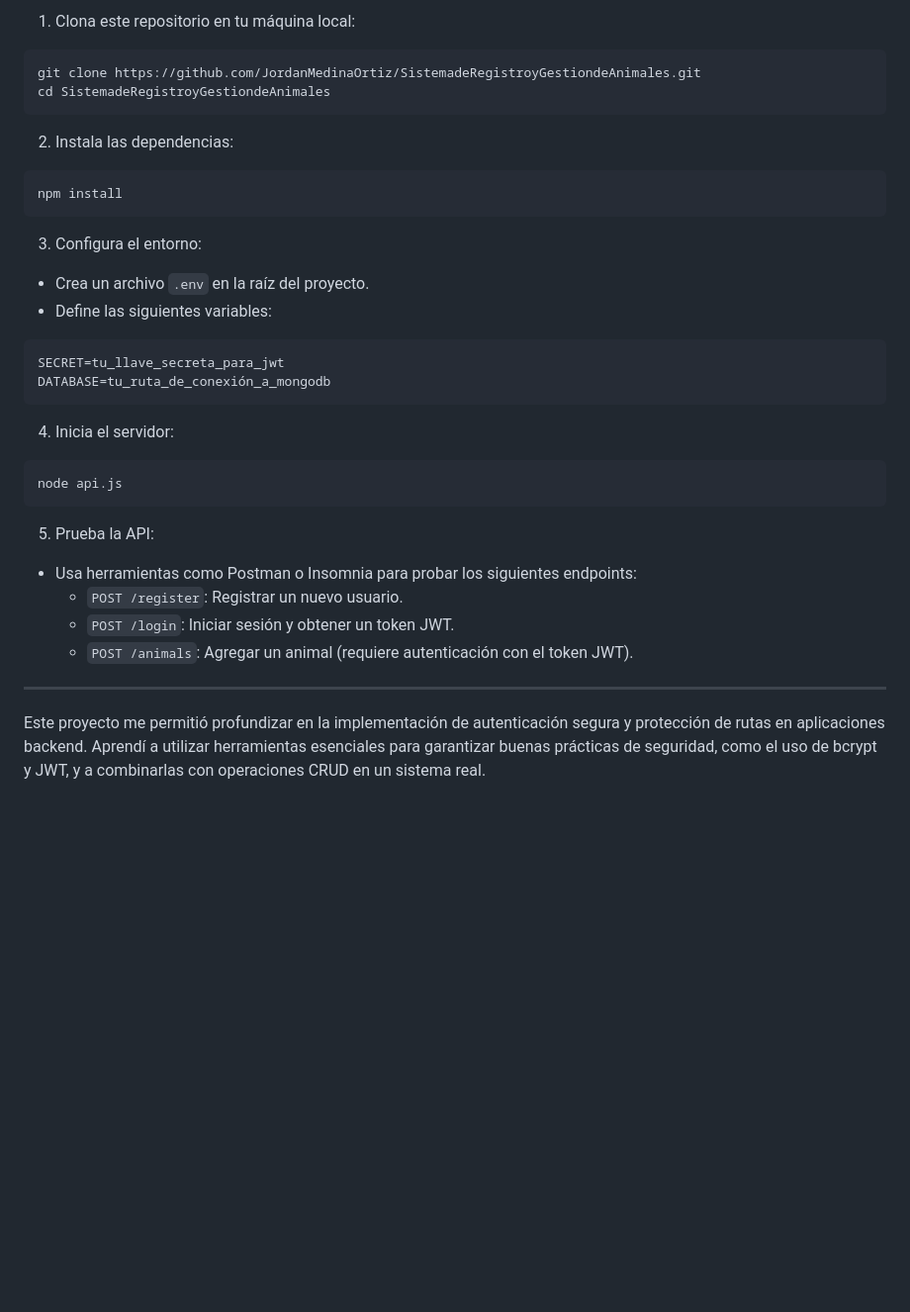
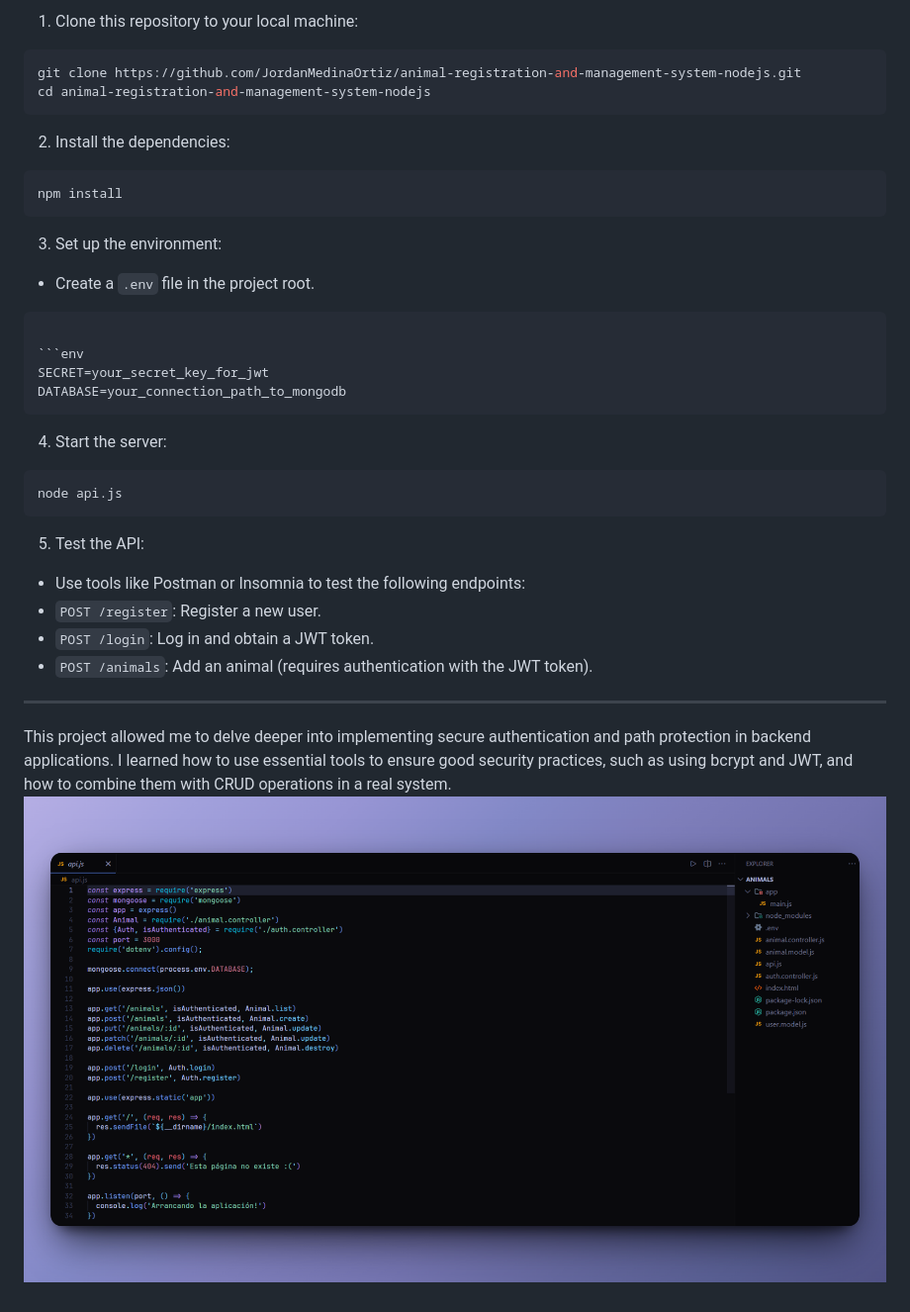
Before and after one commit to JordanMedinaOrtiz/animal-registration-and-management-system-nodejs, a Markdown page: README.md, the part around one of its changes. Shown at 99% size. Rendered like a GitHub page; blank space fills up the shorter version.

````diff
--- a/README.md
+++ b/README.md
@@ -58,40 +64,42 @@ A través de este proyecto, aprendí a:
 
-1. Clona este repositorio en tu máquina local:
+1. Clone this repository to your local machine:
 
 ```bash
-git clone https://github.com/JordanMedinaOrtiz/SistemadeRegistroyGestiondeAnimales.git
-cd SistemadeRegistroyGestiondeAnimales
+git clone https://github.com/JordanMedinaOrtiz/animal-registration-and-management-system-nodejs.git
+cd animal-registration-and-management-system-nodejs
 ```
 
-2. Instala las dependencias:
+2. Install the dependencies:
 
 ```bash
 npm install
 ```
 
-3. Configura el entorno:
+3. Set up the environment:
 
-- Crea un archivo `.env` en la raíz del proyecto.
-- Define las siguientes variables:
+- Create a `.env` file in the project root.
+
+``` - Define the following variables:
 
 ```env
-SECRET=tu_llave_secreta_para_jwt
-DATABASE=tu_ruta_de_conexión_a_mongodb
+SECRET=your_secret_key_for_jwt
+DATABASE=your_connection_path_to_mongodb
 ```
 
-4. Inicia el servidor:
+4. Start the server:
 
 ```bash
 node api.js
 ```
 
-5. Prueba la API:
+5. Test the API:
 
-- Usa herramientas como Postman o Insomnia para probar los siguientes endpoints:
-  - `POST /register`: Registrar un nuevo usuario.
-  - `POST /login`: Iniciar sesión y obtener un token JWT.
-  - `POST /animals`: Agregar un animal (requiere autenticación con el token JWT).
+- Use tools like Postman or Insomnia to test the following endpoints:
+- `POST /register`: Register a new user.
+- `POST /login`: Log in and obtain a JWT token.
+- `POST /animals`: Add an animal (requires authentication with the JWT token).
 
 ---
 
-Este proyecto me permitió profundizar en la implementación de autenticación segura y protección de rutas en aplicaciones backend. Aprendí a utilizar herramientas esenciales para garantizar buenas prácticas de seguridad, como el uso de bcrypt y JWT, y a combinarlas con operaciones CRUD en un sistema real.
+This project allowed me to delve deeper into implementing secure authentication and path protection in backend applications. I learned how to use essential tools to ensure good security practices, such as using bcrypt and JWT, and how to combine them with CRUD operations in a real system.
+<img src="animal-registration-and-management-system-nodejs.png" alt="Animal Registration and Management System" title="Animal Registration and Management System"/>
````
Also changed, not shown: other parts of README.md (+38 -32 lines).
